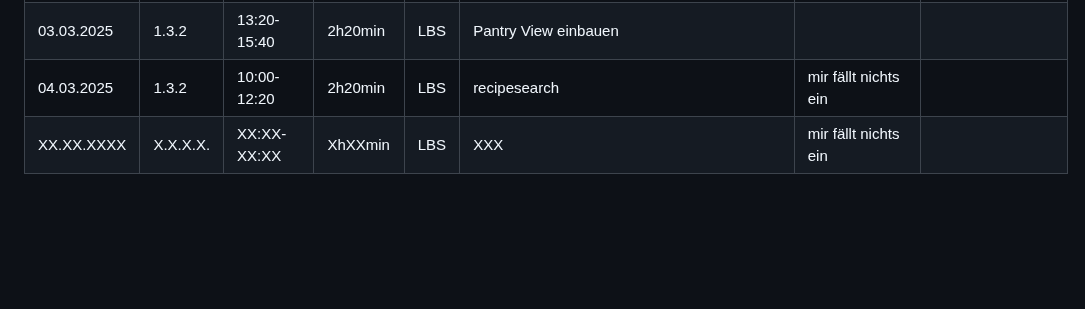
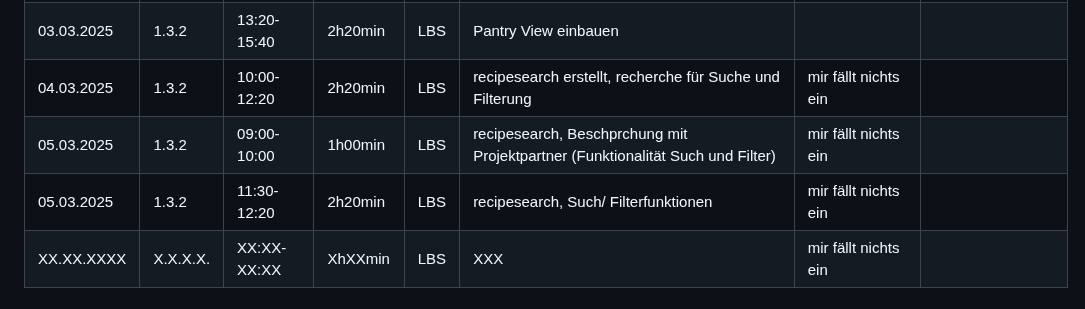
Before and after one commit to LBS-Eibiswald-APC-2025/Gruppe-11-Rosbergen-Winter-Pandoras-Kitchen---Rezeptverwaltung, a Markdown page: README.md, the part around the change. GitHub-like rendering; blank space fills up the shorter version.

```diff
--- a/README.md
+++ b/README.md
@@ -26,7 +26,9 @@ Datum|AP NR|Zeitraum|Aufwand|Ort|Tätigkeit|Probleme|Quellen
 27.02.2025| 1.3.2 | 09:25-12:50 | 3h25min | LBS | Home View, grobe Fertigstellung der Anpassungen, Recherche, Datenbanktabelle erstellt (preferences, user_preferences) | | []()
 28.02.2025| 1.3.2 | 10:00-12:20 | 2h20min | LBS | style.css (Anpassungen), header.php (Anpassungen), pandoraskitchen/index.php (erstellt), PandorasKitchenController.php (erstellt), resicesearch/index.php | | []()
 03.03.2025| 1.3.2 | 13:20-15:40 | 2h20min | LBS | Pantry View einbauen | | []()
-04.03.2025| 1.3.2 | 10:00-12:20 | 2h20min | LBS | recipesearch  | mir fällt nichts ein | []()
+04.03.2025| 1.3.2 | 10:00-12:20 | 2h20min | LBS | recipesearch erstellt, recherche für Suche und Filterung | mir fällt nichts ein | []()
+05.03.2025| 1.3.2 | 09:00-10:00 | 1h00min | LBS | recipesearch, Beschprchung mit Projektpartner (Funktionalität Such und Filter) | mir fällt nichts ein | []()
+05.03.2025| 1.3.2 | 11:30-12:20 | 2h20min | LBS | recipesearch, Such/ Filterfunktionen| mir fällt nichts ein | []()
 XX.XX.XXXX| X.X.X.X. | XX:XX-XX:XX | XhXXmin | LBS | XXX | mir fällt nichts ein | []()
 
 
```
